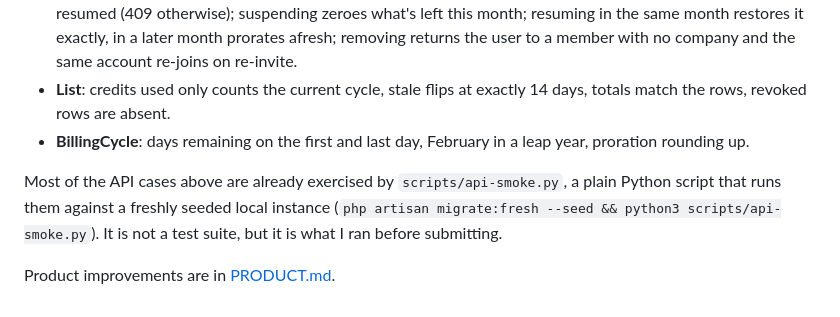
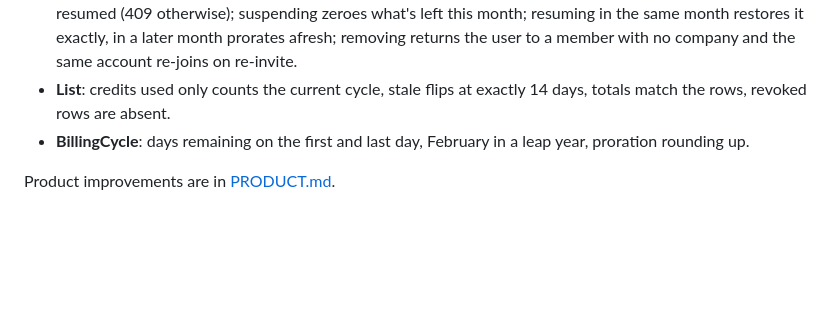
Before and after one commit to deniskiura/twc-corporate, a Markdown page: README.md, the part around the change. Drawn GitHub-style; blank space fills up the shorter version.

```diff
--- a/README.md
+++ b/README.md
@@ -97,6 +97,5 @@ Next, in order: the month-end billing job above; an estimated next invoice on th
 - **List**: credits used only counts the current cycle, stale flips at exactly 14 days, totals match the rows, revoked rows are absent.
 - **BillingCycle**: days remaining on the first and last day, February in a leap year, proration rounding up.
 
-Most of the API cases above are already exercised by `scripts/api-smoke.py`, a plain Python script that runs them against a freshly seeded local instance (`php artisan migrate:fresh --seed && python3 scripts/api-smoke.py`). It is not a test suite, but it is what I ran before submitting.
 
 Product improvements are in [PRODUCT.md](PRODUCT.md).
```
Also changed, not shown: PRODUCT.md (+0 -1 lines).
